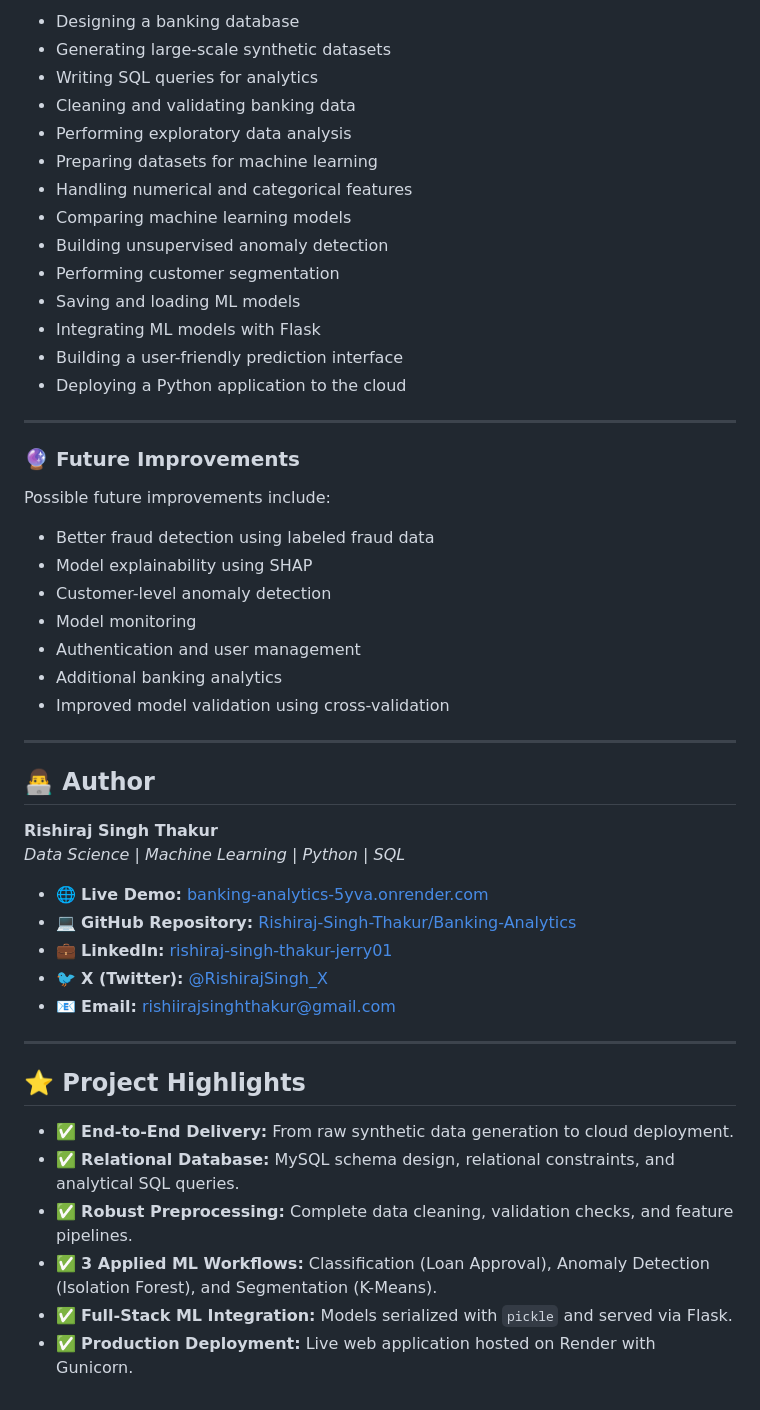
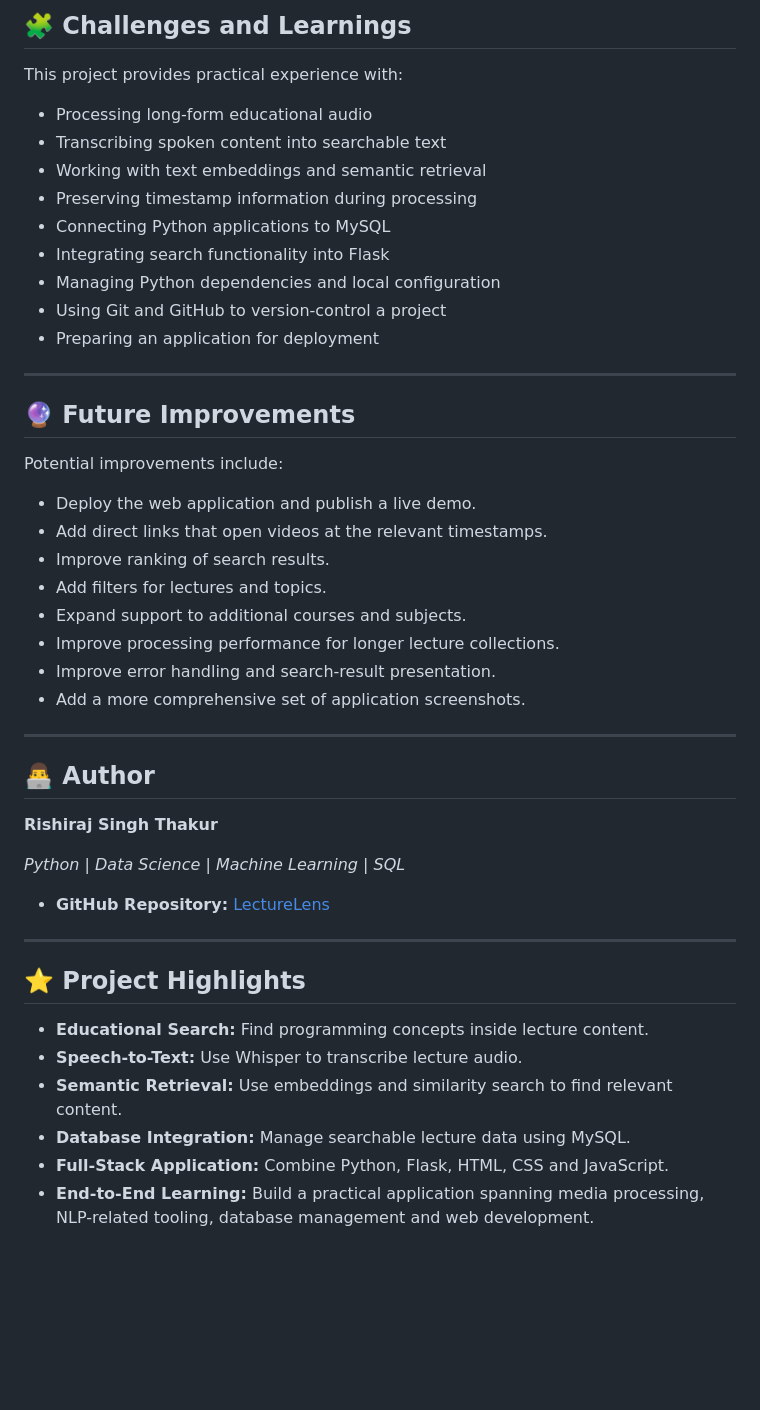
Before and after one commit to Rishiraj-Singh-Thakur/Banking-Analytics, a Markdown page: README.md, the part around one of its changes. Drawn GitHub-style; blank space fills up the shorter version.

```diff
--- a/README.md
+++ b/README.md
@@ -386,46 +314,50 @@ Through this project, I worked on:
 
-- Designing a banking database
-- Generating large-scale synthetic datasets
-- Writing SQL queries for analytics
-- Cleaning and validating banking data
-- Performing exploratory data analysis
-- Preparing datasets for machine learning
-- Handling numerical and categorical features
-- Comparing machine learning models
-- Building unsupervised anomaly detection
-- Performing customer segmentation
-- Saving and loading ML models
-- Integrating ML models with Flask
-- Building a user-friendly prediction interface
-- Deploying a Python application to the cloud
+## 🧩 Challenges and Learnings
+
+This project provides practical experience with:
+
+- Processing long-form educational audio
+- Transcribing spoken content into searchable text
+- Working with text embeddings and semantic retrieval
+- Preserving timestamp information during processing
+- Connecting Python applications to MySQL
+- Integrating search functionality into Flask
+- Managing Python dependencies and local configuration
+- Using Git and GitHub to version-control a project
+- Preparing an application for deployment
+
 ---
-### 🔮 Future Improvements
-Possible future improvements include:
-- Better fraud detection using labeled fraud data
-- Model explainability using SHAP
-- Customer-level anomaly detection
-- Model monitoring
-- Authentication and user management
-- Additional banking analytics
-- Improved model validation using cross-validation
+
+## 🔮 Future Improvements
+
+Potential improvements include:
+
+- Deploy the web application and publish a live demo.
+- Add direct links that open videos at the relevant timestamps.
+- Improve ranking of search results.
+- Add filters for lectures and topics.
+- Expand support to additional courses and subjects.
+- Improve processing performance for longer lecture collections.
+- Improve error handling and search-result presentation.
+- Add a more comprehensive set of application screenshots.
+
 ---
+
 ## 👨‍💻 Author
 
 **Rishiraj Singh Thakur**
-*Data Science | Machine Learning | Python | SQL*
 
-- 🌐 **Live Demo:** [banking-analytics-5yva.onrender.com](https://banking-analytics-5yva.onrender.com/)
-- 💻 **GitHub Repository:** [Rishiraj-Singh-Thakur/Banking-Analytics](https://github.com/Rishiraj-Singh-Thakur/Banking-Analytics)
-- 💼 **LinkedIn:** [rishiraj-singh-thakur-jerry01](https://www.linkedin.com/in/rishiraj-singh-thakur-jerry01/)
-- 🐦 **X (Twitter):** [@RishirajSingh_X](https://x.com/RishirajSingh_X)
-- 📧 **Email:** [rishiirajsinghthakur@gmail.com](mailto:rishiirajsinghthakur@gmail.com)
+*Python | Data Science | Machine Learning | SQL*
+
+- **GitHub Repository:** [LectureLens](https://github.com/Rishiraj-Singh-Thakur/LectureLens)
+
 ---
 
 ## ⭐ Project Highlights
 
-- ✅ **End-to-End Delivery:** From raw synthetic data generation to cloud deployment.
-- ✅ **Relational Database:** MySQL schema design, relational constraints, and analytical SQL queries.
-- ✅ **Robust Preprocessing:** Complete data cleaning, validation checks, and feature pipelines.
-- ✅ **3 Applied ML Workflows:** Classification (Loan Approval), Anomaly Detection (Isolation Forest), and Segmentation (K-Means).
-- ✅ **Full-Stack ML Integration:** Models serialized with `pickle` and served via Flask.
-- ✅ **Production Deployment:** Live web application hosted on Render with Gunicorn.
+- **Educational Search:** Find programming concepts inside lecture content.
+- **Speech-to-Text:** Use Whisper to transcribe lecture audio.
+- **Semantic Retrieval:** Use embeddings and similarity search to find relevant content.
+- **Database Integration:** Manage searchable lecture data using MySQL.
+- **Full-Stack Application:** Combine Python, Flask, HTML, CSS and JavaScript.
+- **End-to-End Learning:** Build a practical application spanning media processing, NLP-related tooling, database management and web development.
```
Also changed, not shown: other parts of README.md (+248 -320 lines).
